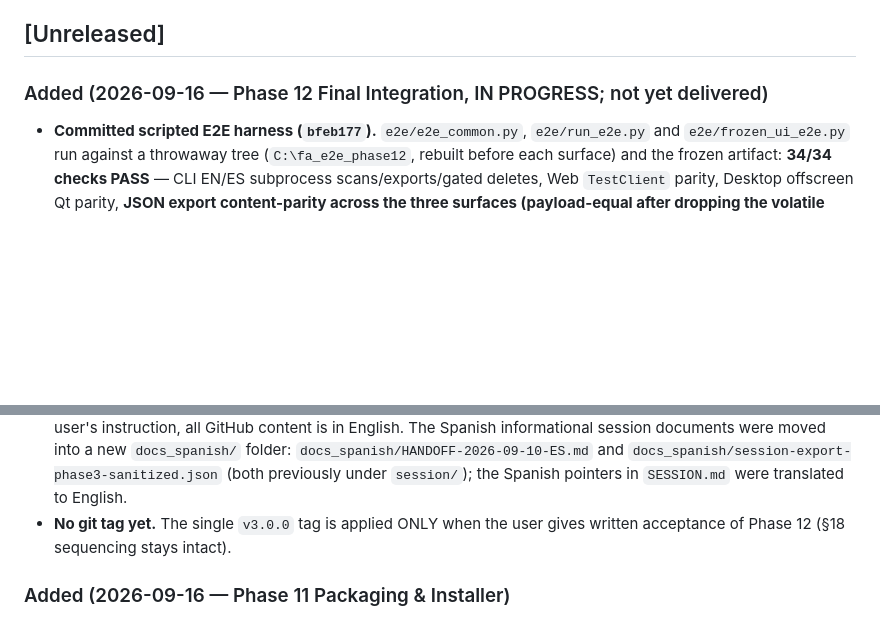
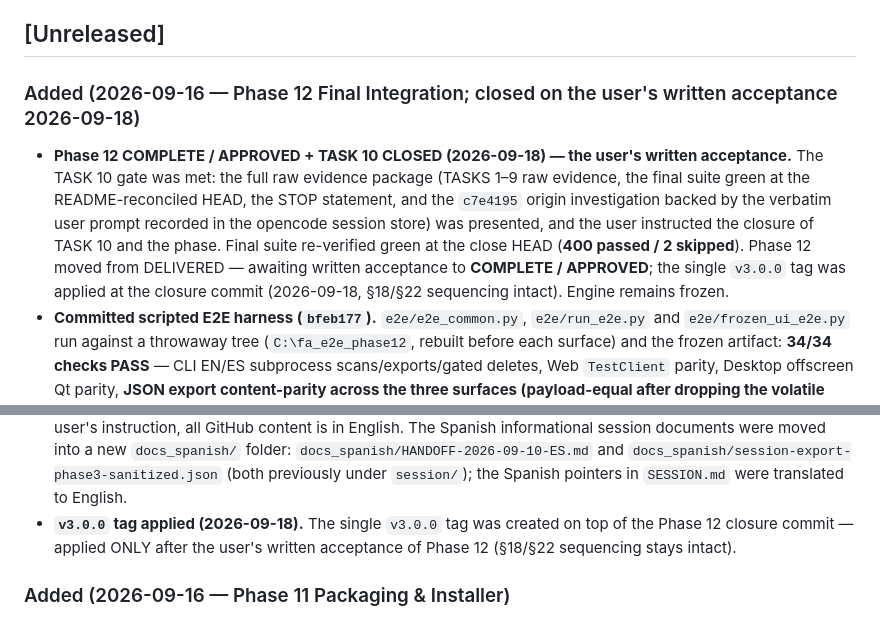
Before and after one commit to Darjona25-code/Folder_Analizer, a Markdown page: CHANGELOG.md, 2 parts joined by grey strips. Rendered like a GitHub page; blank space fills up the shorter version.

```diff
--- a/CHANGELOG.md
+++ b/CHANGELOG.md
@@ -7,8 +7,18 @@ and this project adheres to [Semantic Versioning](https://semver.org/spec/v2.0.0
 
 ## [Unreleased]
 
-### Added (2026-09-16 — Phase 12 Final Integration, IN PROGRESS; not yet delivered)
+### Added (2026-09-16 — Phase 12 Final Integration; closed on the user's written acceptance 2026-09-18)
 
+- **Phase 12 COMPLETE / APPROVED + TASK 10 CLOSED (2026-09-18) — the user's
+  written acceptance.** The TASK 10 gate was met: the full raw evidence package
+  (TASKS 1–9 raw evidence, the final suite green at the README-reconciled HEAD,
+  the STOP statement, and the `c7e4195` origin investigation backed by the
+  verbatim user prompt recorded in the opencode session store) was presented,
+  and the user instructed the closure of TASK 10 and the phase. Final suite
+  re-verified green at the close HEAD (**400 passed / 2 skipped**). Phase 12
+  moved from DELIVERED — awaiting written acceptance to **COMPLETE /
+  APPROVED**; the single `v3.0.0` tag was applied at the closure commit
+  (2026-09-18, §18/§22 sequencing intact). Engine remains frozen.
 - **Committed scripted E2E harness (`bfeb177`).** `e2e/e2e_common.py`,
   `e2e/run_e2e.py` and `e2e/frozen_ui_e2e.py` run against a throwaway tree
   (`C:\fa_e2e_phase12`, rebuilt before each surface) and the frozen artifact:
@@ -66,8 +76,9 @@ and this project adheres to [Semantic Versioning](https://semver.org/spec/v2.0.0
   into a new `docs_spanish/` folder: `docs_spanish/HANDOFF-2026-09-10-ES.md` and
   `docs_spanish/session-export-phase3-sanitized.json` (both previously under
   `session/`); the Spanish pointers in `SESSION.md` were translated to English.
-- **No git tag yet.** The single `v3.0.0` tag is applied ONLY when the user
-  gives written acceptance of Phase 12 (§18 sequencing stays intact).
+- **`v3.0.0` tag applied (2026-09-18).** The single `v3.0.0` tag was created on
+  top of the Phase 12 closure commit — applied ONLY after the user's written
+  acceptance of Phase 12 (§18/§22 sequencing stays intact).
 
 ### Added (2026-09-16 — Phase 11 Packaging & Installer)
 
```
Also changed, not shown: SESSION.md (+14 -5 lines), docs/ROADMAP.md (+19 -2 lines).
